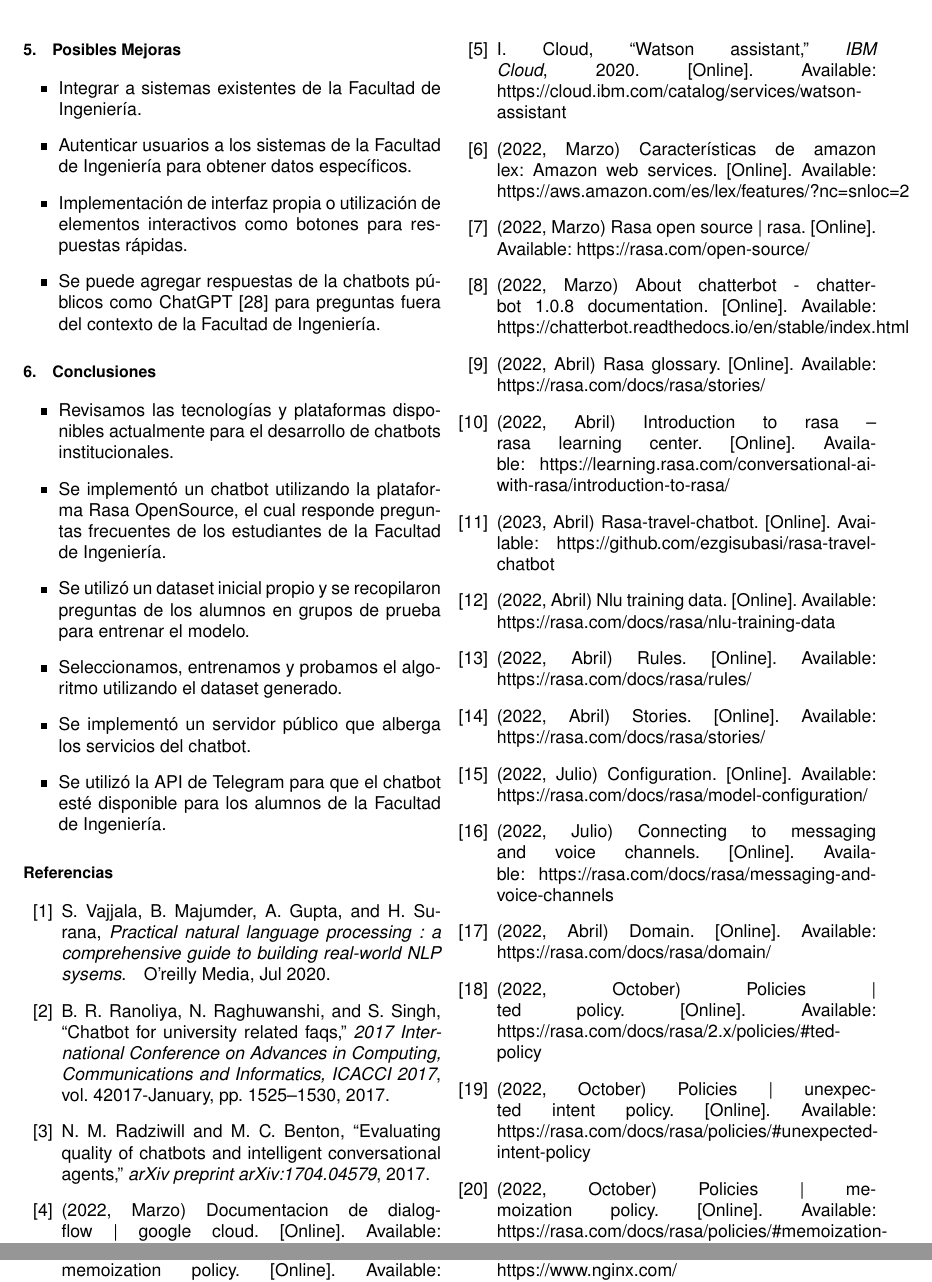
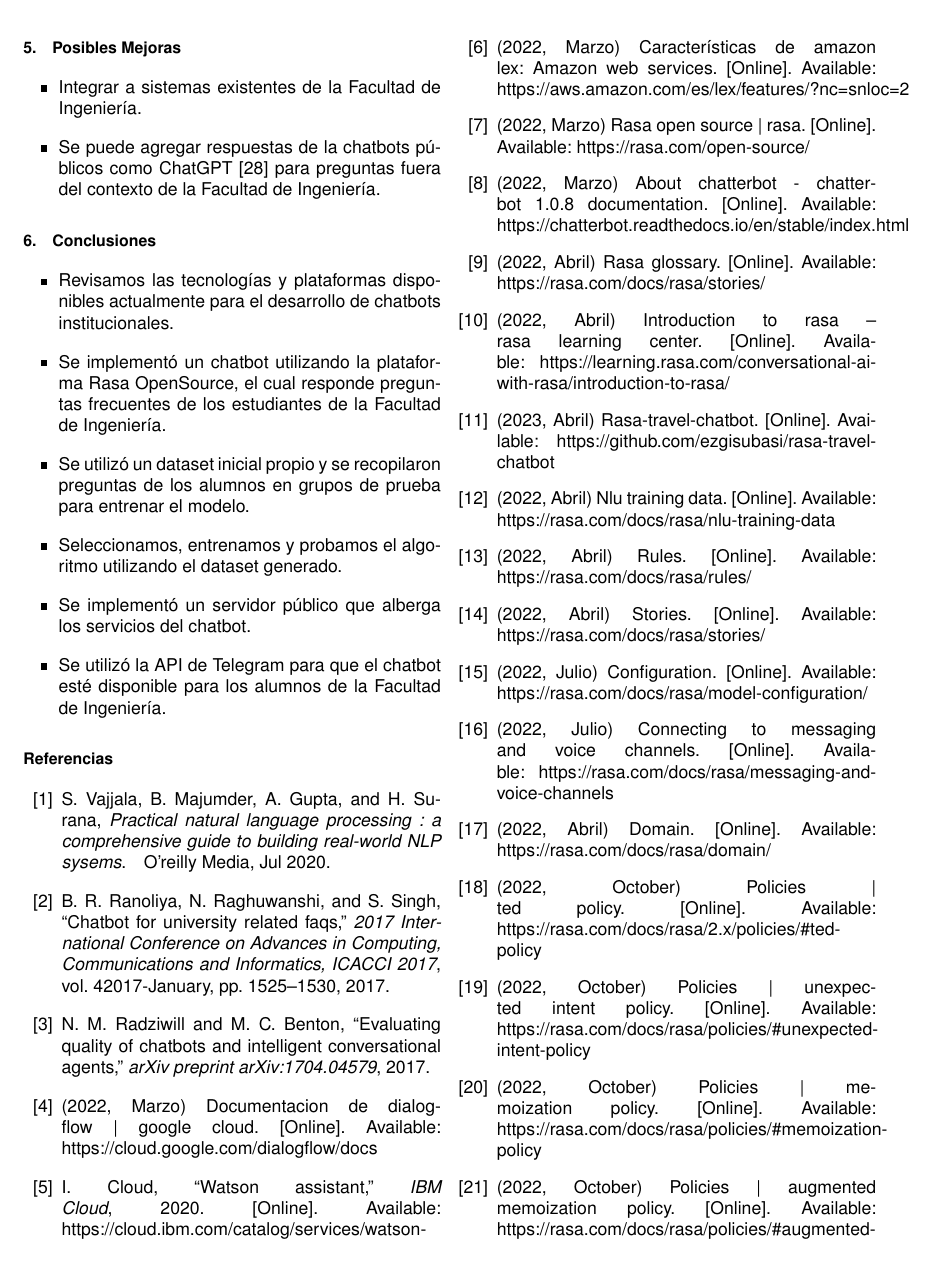
Before and after one commit to bartivs/resumen-tfg, a LaTeX document (main.tex, which reads implementacion.tex): two parts of pages 11 and 12 of 12 before the commit and part of page 11 of 12 after it, the two joined at a grey line, cut so that both start at the same text. Compiled offline with pdfLaTeX.

Commit message:
correcion:  mejoras

```diff
--- a/implementacion.tex
+++ b/implementacion.tex
@@ -254,11 +254,6 @@ existiese un error podremos encontrarlo en el reporte .json.
 \section{Posibles Mejoras}
 \begin{itemize}
 	\item Integrar a sistemas existentes de la Facultad de Ingeniería.
-	\item Autenticar usuarios a los sistemas de la Facultad de Ingeniería para obtener datos
-	      específicos.
-	\item Implementación de interfaz propia o utilización de elementos interactivos como
-	      botones
-	      para respuestas rápidas.
 	\item Se puede agregar respuestas de la chatbots públicos como	ChatGPT \cite{api_chatgpt}
 	      para preguntas
 	      fuera del
```
